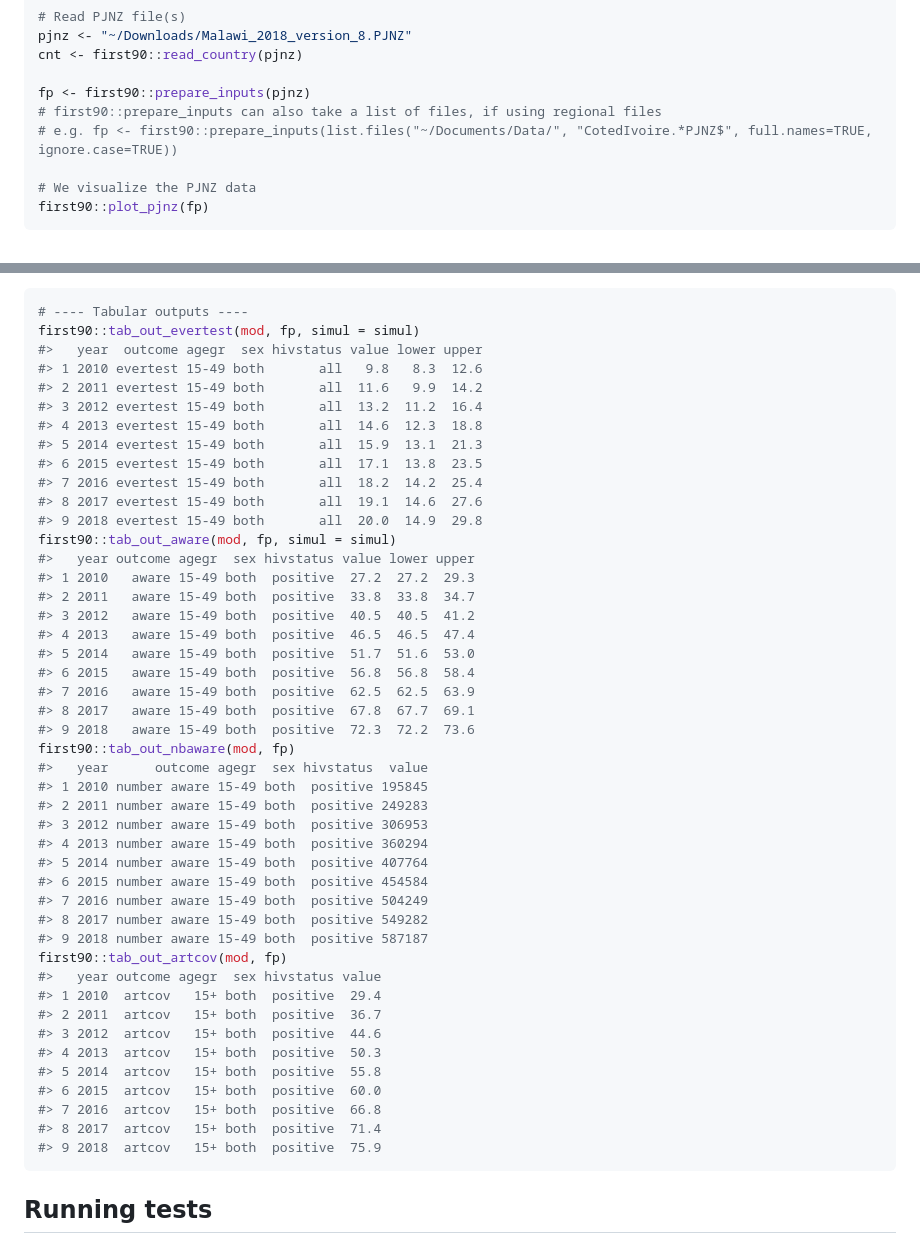
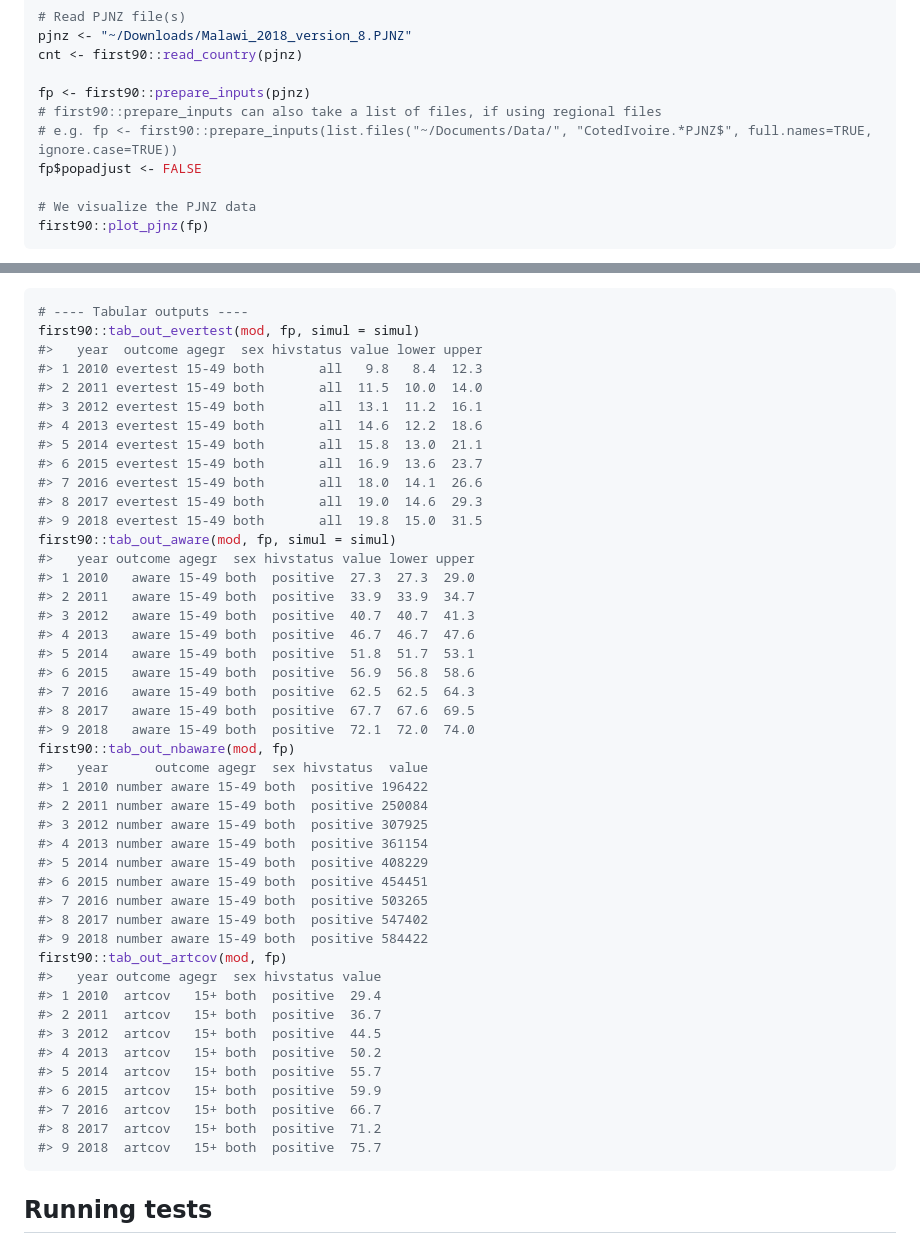
Before and after one commit to mrc-ide/first90release, a Markdown page: README.md, 2 parts joined by grey strips. GitHub-like rendering.

````diff
--- a/README.md
+++ b/README.md
@@ -35,6 +35,7 @@ cnt <- first90::read_country(pjnz)
 fp <- first90::prepare_inputs(pjnz)
 # first90::prepare_inputs can also take a list of files, if using regional files
 # e.g. fp <- first90::prepare_inputs(list.files("~/Documents/Data/", "CotedIvoire.*PJNZ$", full.names=TRUE, ignore.case=TRUE))
+fp$popadjust <- FALSE
 
 # We visualize the PJNZ data
 first90::plot_pjnz(fp)
@@ -304,48 +299,48 @@ Finally, tabular outputs can be obtained by using the following functions.
 # ---- Tabular outputs ----
 first90::tab_out_evertest(mod, fp, simul = simul)
 #>   year  outcome agegr  sex hivstatus value lower upper
-#> 1 2010 evertest 15-49 both       all   9.8   8.3  12.6
-#> 2 2011 evertest 15-49 both       all  11.6   9.9  14.2
-#> 3 2012 evertest 15-49 both       all  13.2  11.2  16.4
-#> 4 2013 evertest 15-49 both       all  14.6  12.3  18.8
-#> 5 2014 evertest 15-49 both       all  15.9  13.1  21.3
-#> 6 2015 evertest 15-49 both       all  17.1  13.8  23.5
-#> 7 2016 evertest 15-49 both       all  18.2  14.2  25.4
-#> 8 2017 evertest 15-49 both       all  19.1  14.6  27.6
-#> 9 2018 evertest 15-49 both       all  20.0  14.9  29.8
+#> 1 2010 evertest 15-49 both       all   9.8   8.4  12.3
+#> 2 2011 evertest 15-49 both       all  11.5  10.0  14.0
+#> 3 2012 evertest 15-49 both       all  13.1  11.2  16.1
+#> 4 2013 evertest 15-49 both       all  14.6  12.2  18.6
+#> 5 2014 evertest 15-49 both       all  15.8  13.0  21.1
+#> 6 2015 evertest 15-49 both       all  16.9  13.6  23.7
+#> 7 2016 evertest 15-49 both       all  18.0  14.1  26.6
+#> 8 2017 evertest 15-49 both       all  19.0  14.6  29.3
+#> 9 2018 evertest 15-49 both       all  19.8  15.0  31.5
 first90::tab_out_aware(mod, fp, simul = simul)
 #>   year outcome agegr  sex hivstatus value lower upper
-#> 1 2010   aware 15-49 both  positive  27.2  27.2  29.3
-#> 2 2011   aware 15-49 both  positive  33.8  33.8  34.7
-#> 3 2012   aware 15-49 both  positive  40.5  40.5  41.2
-#> 4 2013   aware 15-49 both  positive  46.5  46.5  47.4
-#> 5 2014   aware 15-49 both  positive  51.7  51.6  53.0
-#> 6 2015   aware 15-49 both  positive  56.8  56.8  58.4
-#> 7 2016   aware 15-49 both  positive  62.5  62.5  63.9
-#> 8 2017   aware 15-49 both  positive  67.8  67.7  69.1
-#> 9 2018   aware 15-49 both  positive  72.3  72.2  73.6
+#> 1 2010   aware 15-49 both  positive  27.3  27.3  29.0
+#> 2 2011   aware 15-49 both  positive  33.9  33.9  34.7
+#> 3 2012   aware 15-49 both  positive  40.7  40.7  41.3
+#> 4 2013   aware 15-49 both  positive  46.7  46.7  47.6
+#> 5 2014   aware 15-49 both  positive  51.8  51.7  53.1
+#> 6 2015   aware 15-49 both  positive  56.9  56.8  58.6
+#> 7 2016   aware 15-49 both  positive  62.5  62.5  64.3
+#> 8 2017   aware 15-49 both  positive  67.7  67.6  69.5
+#> 9 2018   aware 15-49 both  positive  72.1  72.0  74.0
 first90::tab_out_nbaware(mod, fp)
 #>   year      outcome agegr  sex hivstatus  value
-#> 1 2010 number aware 15-49 both  positive 195845
-#> 2 2011 number aware 15-49 both  positive 249283
-#> 3 2012 number aware 15-49 both  positive 306953
-#> 4 2013 number aware 15-49 both  positive 360294
-#> 5 2014 number aware 15-49 both  positive 407764
-#> 6 2015 number aware 15-49 both  positive 454584
-#> 7 2016 number aware 15-49 both  positive 504249
-#> 8 2017 number aware 15-49 both  positive 549282
-#> 9 2018 number aware 15-49 both  positive 587187
+#> 1 2010 number aware 15-49 both  positive 196422
+#> 2 2011 number aware 15-49 both  positive 250084
+#> 3 2012 number aware 15-49 both  positive 307925
+#> 4 2013 number aware 15-49 both  positive 361154
+#> 5 2014 number aware 15-49 both  positive 408229
+#> 6 2015 number aware 15-49 both  positive 454451
+#> 7 2016 number aware 15-49 both  positive 503265
+#> 8 2017 number aware 15-49 both  positive 547402
+#> 9 2018 number aware 15-49 both  positive 584422
 first90::tab_out_artcov(mod, fp)
 #>   year outcome agegr  sex hivstatus value
 #> 1 2010  artcov   15+ both  positive  29.4
 #> 2 2011  artcov   15+ both  positive  36.7
-#> 3 2012  artcov   15+ both  positive  44.6
-#> 4 2013  artcov   15+ both  positive  50.3
-#> 5 2014  artcov   15+ both  positive  55.8
-#> 6 2015  artcov   15+ both  positive  60.0
-#> 7 2016  artcov   15+ both  positive  66.8
-#> 8 2017  artcov   15+ both  positive  71.4
-#> 9 2018  artcov   15+ both  positive  75.9
+#> 3 2012  artcov   15+ both  positive  44.5
+#> 4 2013  artcov   15+ both  positive  50.2
+#> 5 2014  artcov   15+ both  positive  55.7
+#> 6 2015  artcov   15+ both  positive  59.9
+#> 7 2016  artcov   15+ both  positive  66.7
+#> 8 2017  artcov   15+ both  positive  71.2
+#> 9 2018  artcov   15+ both  positive  75.7
 ```
 
 ## Running tests
````
Also changed, not shown: other parts of README.md (+115 -121 lines), man/figures/README-example-1.png, man/figures/README-unnamed-chunk-2-1.png, man/figures/README-unnamed-chunk-3-1.png, man/figures/README-unnamed-chunk-4-1.png, man/figures/README-unnamed-chunk-5-1.png, man/figures/README-unnamed-chunk-5-2.png.
